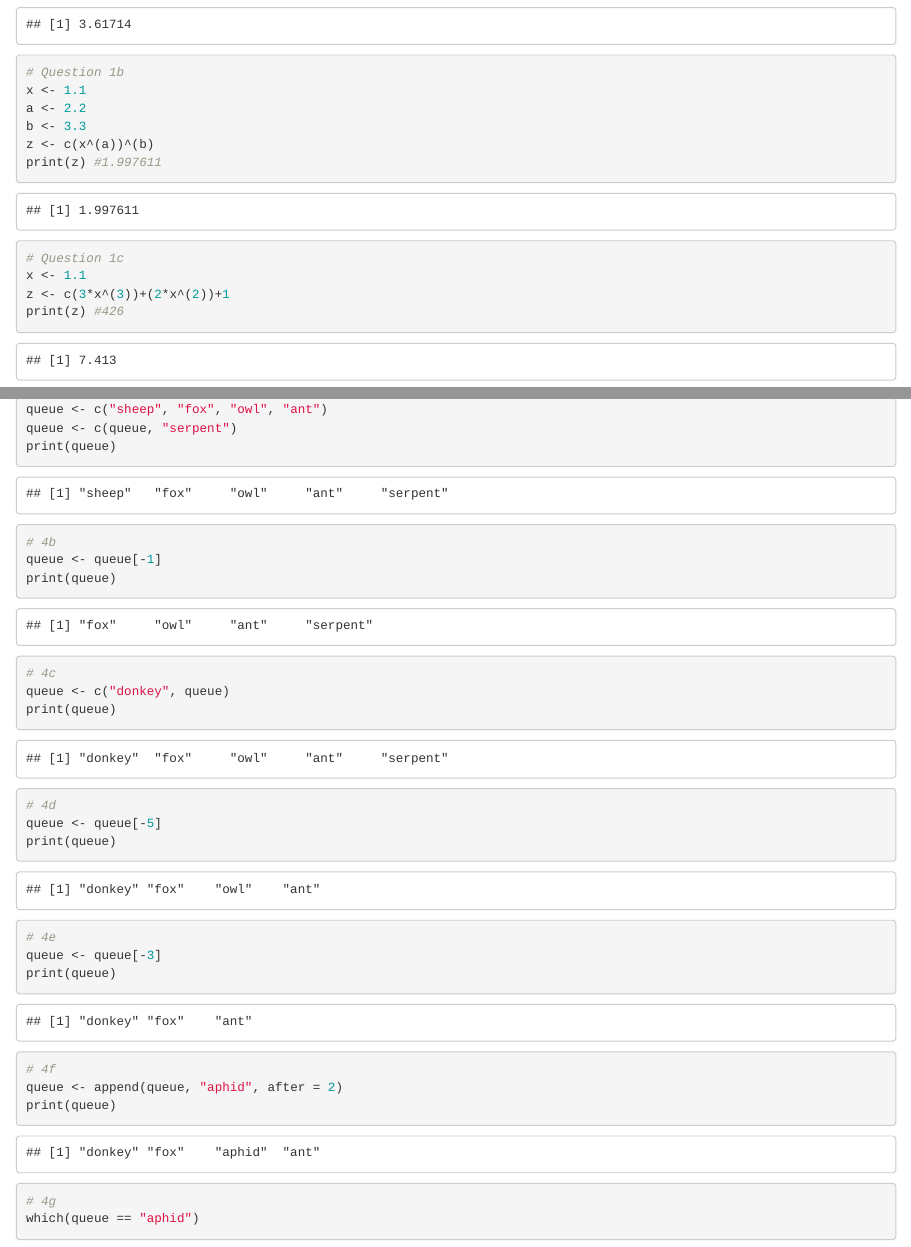
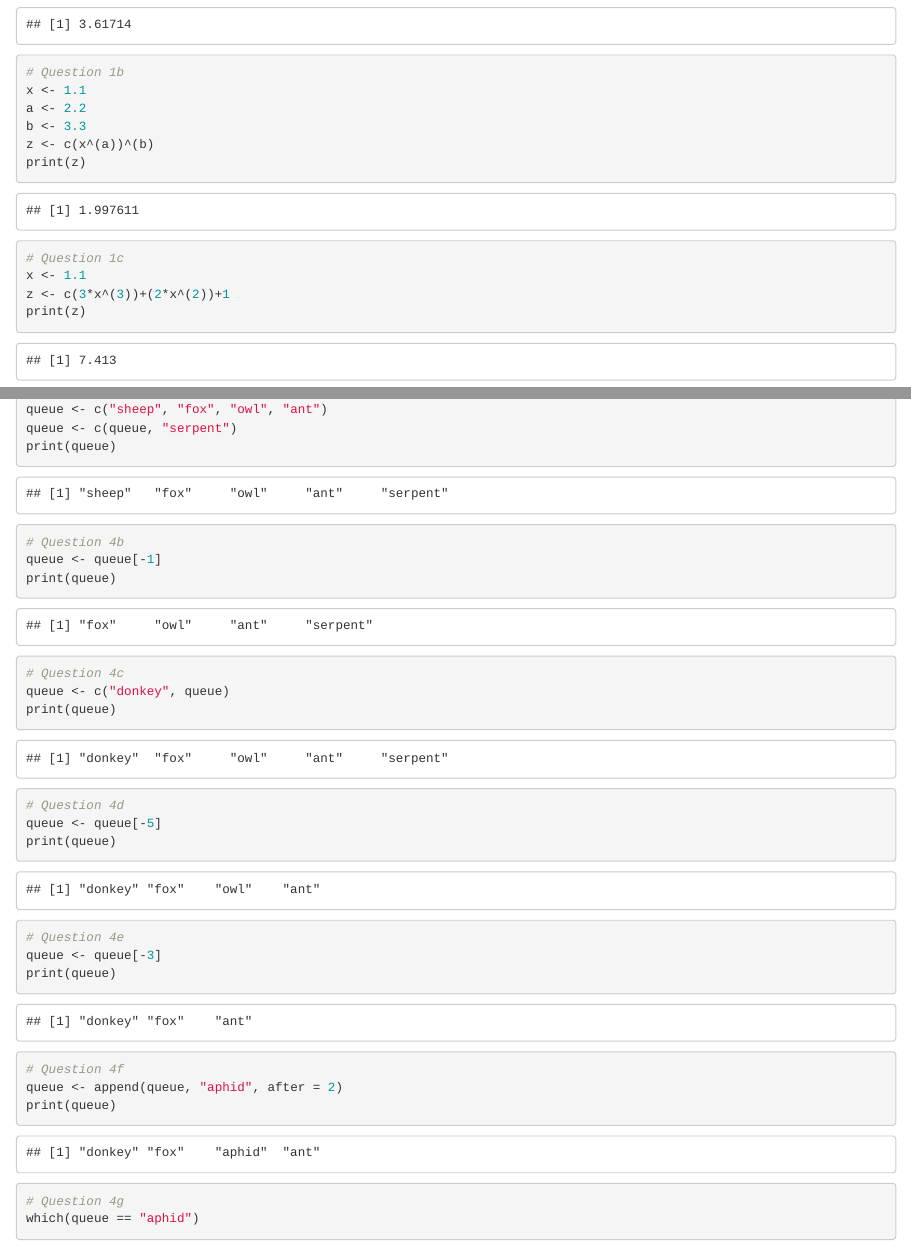
Before and after one commit to ConorDickson6/ConorBio381, an R Markdown document (HW4.Rmd): the page in a window 1100 px wide, from 270 px down, and a second part further down, joined at a grey line. The pictures show the output file HW4.html that the author committed with the source, opened offline.

Commit message:
Homework 4

```diff
--- a/HW4.Rmd
+++ b/HW4.Rmd
@@ -17,12 +17,12 @@ x <- 1.1
 a <- 2.2
 b <- 3.3
 z <- c(x^(a))^(b)
-print(z) #1.997611
+print(z)
 
 # Question 1c
 x <- 1.1
 z <- c(3*x^(3))+(2*x^(2))+1
-print(z) #426
+print(z)
 
 # Question 2a
 z <- c(seq(1,8),seq(7,1))
@@ -48,27 +48,27 @@ queue <- c("sheep", "fox", "owl", "ant")
 queue <- c(queue, "serpent")
 print(queue)
 
-# 4b
+# Question 4b
 queue <- queue[-1]
 print(queue)
 
-# 4c
+# Question 4c
 queue <- c("donkey", queue)
 print(queue)
 
-# 4d
+# Question 4d
 queue <- queue[-5]
 print(queue)
 
-# 4e
+# Question 4e
 queue <- queue[-3]
 print(queue)
 
-# 4f
+# Question 4f
 queue <- append(queue, "aphid", after = 2)
 print(queue)
 
-# 4g
+# Question 4g
 which(queue == "aphid")
 
 # Question 5
```
Also changed, not shown: index.Rmd (+3 -0 lines), HW4.html.
